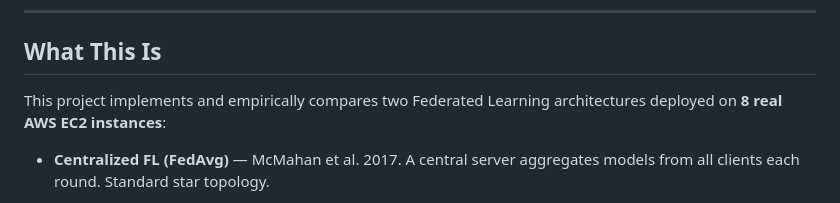
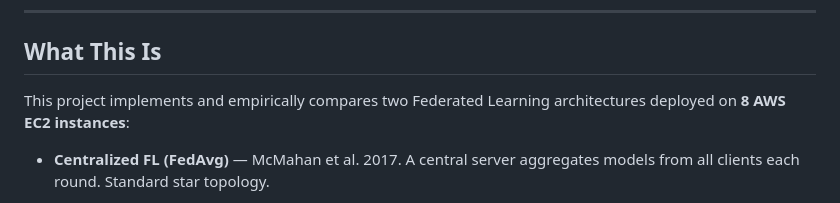
Before and after one commit to CodeTirtho97/Decentralized_FL, a Markdown page: README.md, the part around the change. GitHub-like rendering.

```diff
--- a/README.md
+++ b/README.md
@@ -23,7 +23,7 @@ TCP timeout inflation — a dynamic that existing theoretical FL models do not p
 ## What This Is
 
 This project implements and empirically compares two Federated Learning architectures
-deployed on **8 real AWS EC2 instances**:
+deployed on **8 AWS EC2 instances**:
 
 - **Centralized FL (FedAvg)** — McMahan et al. 2017. A central server aggregates models
   from all clients each round. Standard star topology.
```
